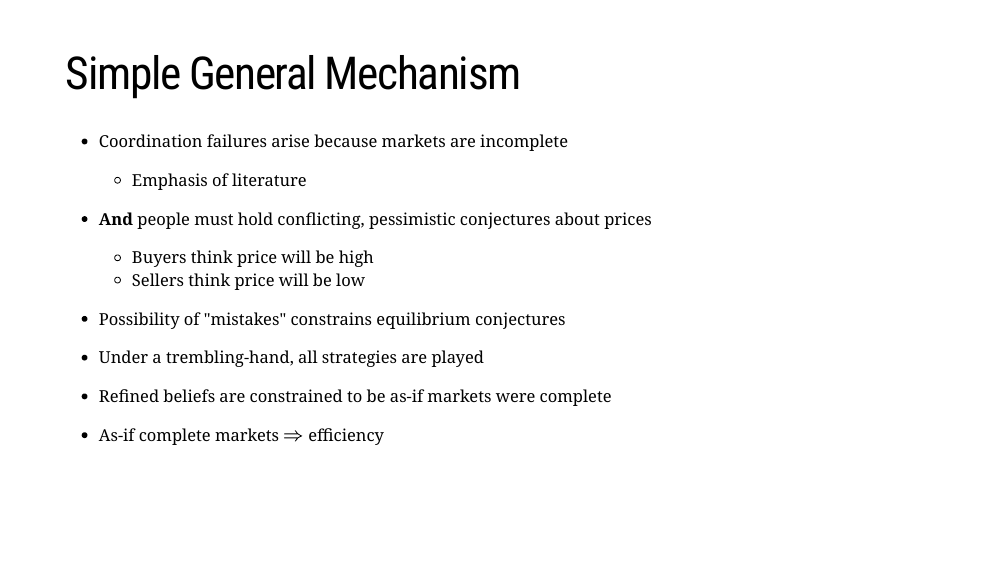
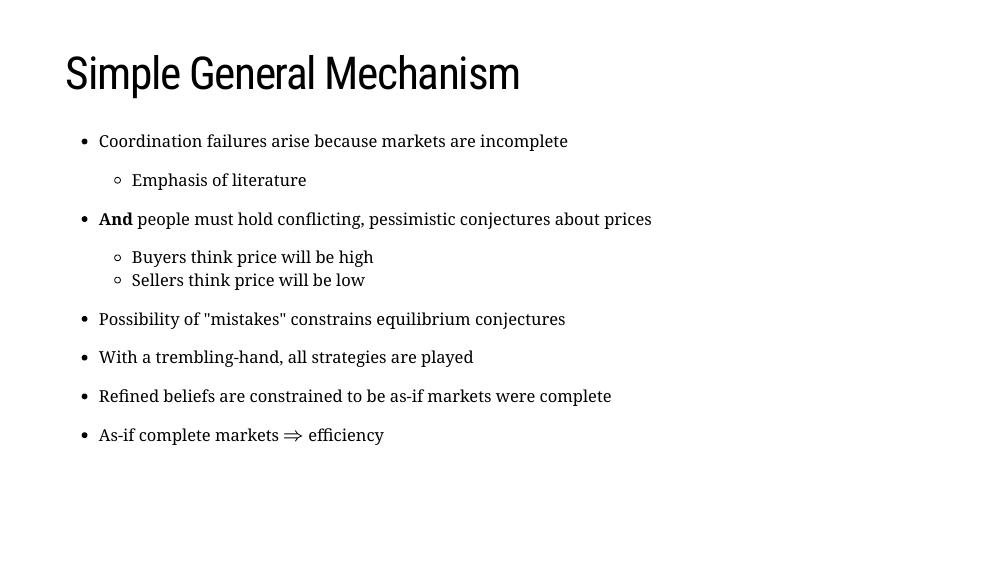
Before and after one commit to briancalbrecht/briancalbrecht.github.io, an R Markdown document (docs/slides/jmp_mini.Rmd): page 6 of 8. Rendered offline with R 4.5, knitr and Pandoc, with nearby package versions; the slides are laid out offline by our stand-in for remark.js, each with all of its steps uncovered, in fonts that may differ from those the slides ask for, and without slide numbers, shadows or browser add-ons; a font, style sheet, LaTeX package, included part or bibliography that could not be used is replaced or left out.

Commit message:
minor edits

```diff
--- a/docs/slides/jmp_mini.Rmd
+++ b/docs/slides/jmp_mini.Rmd
@@ -90,7 +90,7 @@ Simple General Mechanism
 
 - Possibility of "mistakes" constrains equilibrium conjectures
 
-- Under a trembling-hand, all strategies are played
+- With a trembling-hand, all strategies are played
 
 - Refined beliefs are constrained to be as-if markets were complete
 
```
